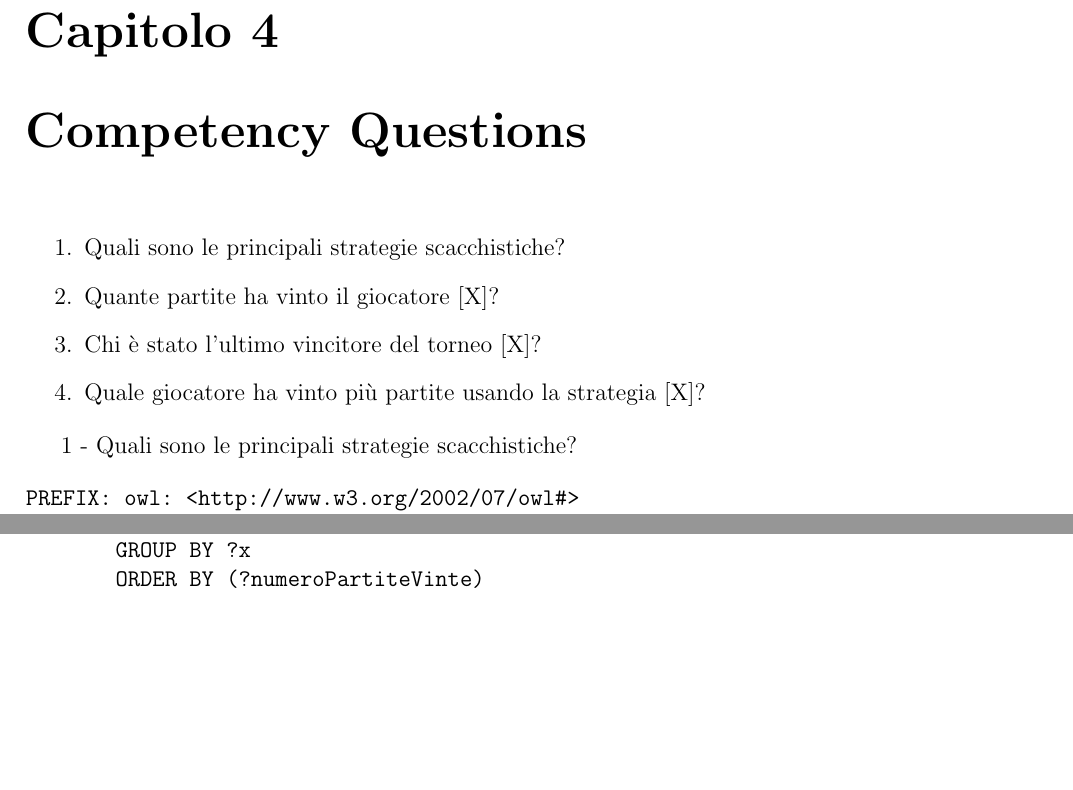
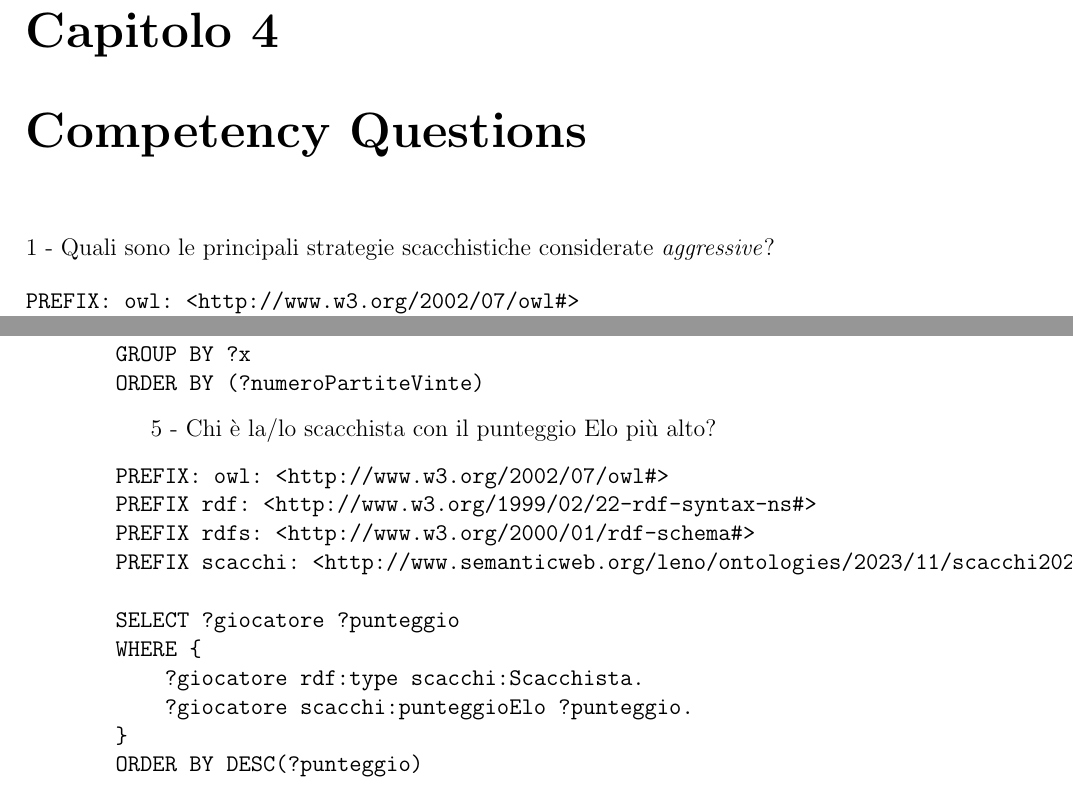
Before and after one commit to leno3003/progetto_modsem_2023, a LaTeX book (relazione/relazione.tex): two parts of pages 11 and 12 of 21, joined at a grey line, cut so that both start at the same text, the shorter picture padded with empty space. Compiled offline with pdfLaTeX.

```diff
--- a/relazione/relazione.tex
+++ b/relazione/relazione.tex
@@ -185,14 +185,9 @@
 
 \chapter{Competency Questions}
 
-\begin{enumerate}
-  \item Quali sono le principali strategie scacchistiche?
-  \item Quante partite ha vinto il giocatore [X]?
-  \item Chi è stato l'ultimo vincitore del torneo [X]?
-  \item Quale giocatore ha vinto più partite usando la strategia [X]?
-\end{enumerate}
 
-1 - Quali sono le principali strategie scacchistiche?
+1 - Quali sono le principali strategie scacchistiche considerate
+\textit{aggressive}?
 
 \begin{verbatim}
 PREFIX: owl: <http://www.w3.org/2002/07/owl#>
@@ -253,6 +248,21 @@
 ORDER BY (?numeroPartiteVinte)
 \end{verbatim}
 
+5 - Chi è la/lo scacchista con il punteggio Elo più alto?
+
+\begin{verbatim}
+PREFIX: owl: <http://www.w3.org/2002/07/owl#>
+PREFIX rdf: <http://www.w3.org/1999/02/22-rdf-syntax-ns#>
+PREFIX rdfs: <http://www.w3.org/2000/01/rdf-schema#>
+PREFIX scacchi: <http://www.semanticweb.org/leno/ontologies/2023/11/scacchi2023#>
+
+SELECT ?giocatore ?punteggio
+WHERE {
+    ?giocatore rdf:type scacchi:Scacchista.
+    ?giocatore scacchi:punteggioElo ?punteggio.
+}
+ORDER BY DESC(?punteggio)
+\end{verbatim}
 
 \chapter{Documentazione}
 
```
